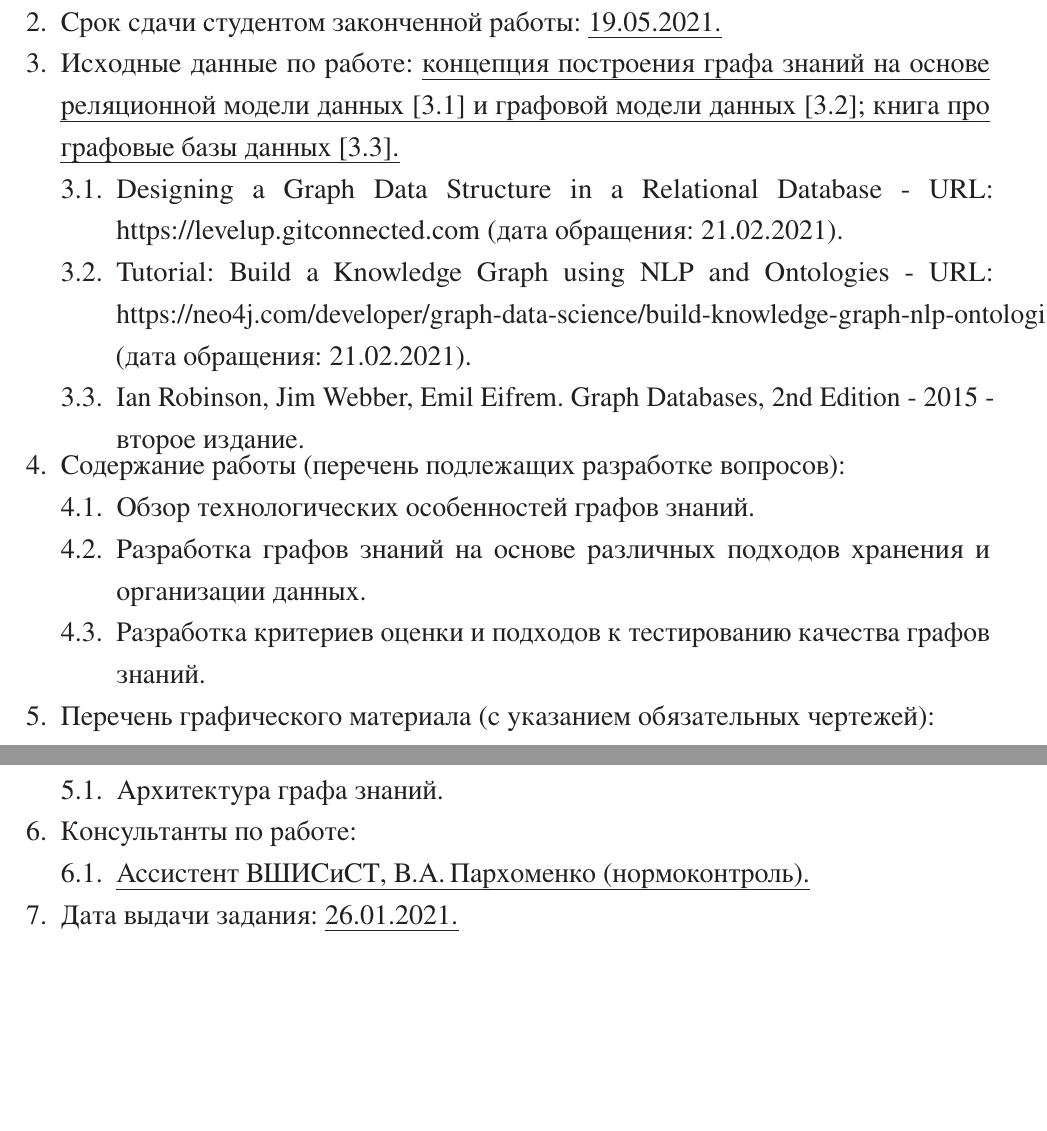
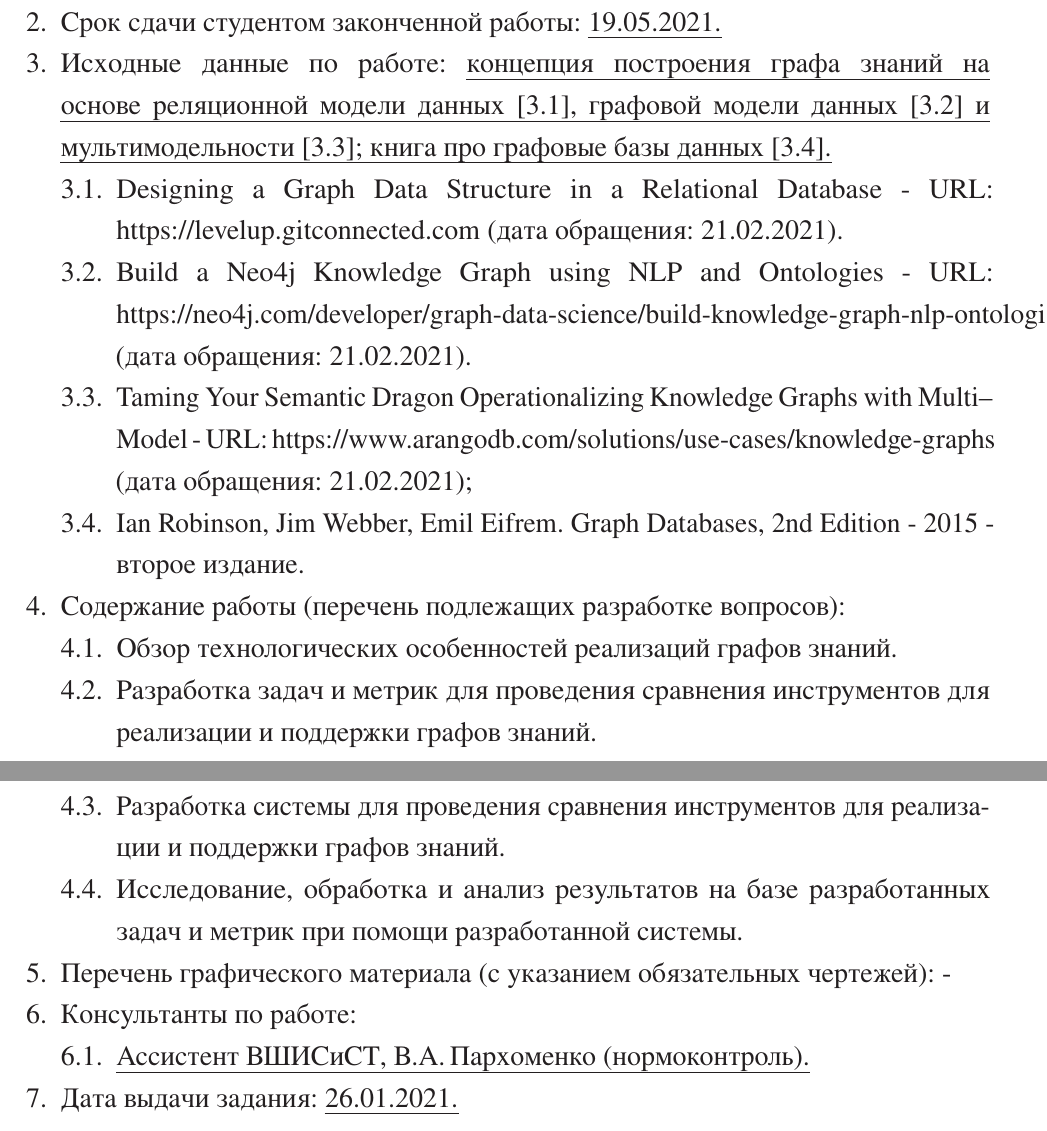
Before and after one commit to prohladenn/graph-databases, a LaTeX thesis (tex/My_thesis.tex, which reads tex/my_folder/task.tex): two parts of pages 2 and 3 of 50, joined at a grey line, cut so that both start at the same text, the shorter picture padded with empty space. The pictures show the PDF file tex/My_thesis.pdf that the author committed with the source.

Commit message:
Task update

```diff
--- a/tex/my_folder/task.tex
+++ b/tex/my_folder/task.tex
@@ -42,24 +42,23 @@
 \item Тема работы: {\expandafter \ulined \thesisTitle.}
 %\item Тема работы (на английском языке): \uline{\thesisTitleEn.} % вероятно после 2021 года
 \item Срок сдачи студентом законченной работы: \uline{\thesisDeadline.}
-\item Исходные данные по работе: \uline{концепция построения графа знаний на основе реляционной модели данных [3.1] и графовой модели данных [3.2]; книга про графовые базы данных [3.3].}
+\item Исходные данные по работе: \uline{концепция построения графа знаний на основе реляционной модели данных [3.1], графовой модели данных [3.2] и мультимодельности [3.3]; книга про графовые базы данных [3.4].}
 \begin{enumerate}[label=\theenumi\arabic*.]
 \item Designing a Graph Data Structure in a Relational Database - URL: https://levelup.gitconnected.com (дата обращения: 21.02.2021).
-\item Tutorial: Build a Knowledge Graph using NLP and Ontologies - URL: https://neo4j.com/developer/graph-data-science/build-knowledge-graph-nlp-ontologies (дата обращения: 21.02.2021).
+\item Build a Neo4j Knowledge Graph using NLP and Ontologies - URL: https://neo4j.com/developer/graph-data-science/build-knowledge-graph-nlp-ontologies (дата обращения: 21.02.2021).
+\item Taming Your Semantic Dragon Operationalizing Knowledge Graphs with Multi-Model - URL: https://www.arangodb.com/solutions/use-cases/knowledge-graphs (дата обращения: 21.02.2021);
 \item Ian Robinson, Jim Webber, Emil Eifrem. Graph Databases, 2nd Edition - 2015 - второе издание.
 \end{enumerate}
-\printbibliographyTask % печать списка источников % КОММЕНТИРУЕМ ЕСЛИ НЕ ИСПОЛЬЗУЕТСЯ
+%\printbibliographyTask % печать списка источников % КОММЕНТИРУЕМ ЕСЛИ НЕ ИСПОЛЬЗУЕТСЯ
 % В СЛУЧАЕ, ЕСЛИ НЕ ИСПОЛЬЗУЕТСЯ МОЖНО ТАКЖЕ ЗАЙТИ В setup.tex и закомментировать \vspace{-0.28\curtextsize}
 \item Содержание работы (перечень подлежащих разработке вопросов):
 \begin{enumerate}[label=\theenumi\arabic*.]
-\item Обзор технологических особенностей графов знаний.
-\item Разработка графов знаний на основе различных подходов хранения и организации данных.
-\item Разработка критериев оценки и подходов к тестированию качества графов знаний.
+\item Обзор технологических особенностей реализаций графов знаний.
+\item Разработка задач и метрик для проведения сравнения инструментов для реализации и поддержки графов знаний.
+\item Разработка системы для проведения сравнения инструментов для реализации и поддержки графов знаний.
+\item Исследование, обработка и анализ результатов на базе разработанных задач и метрик при помощи разработанной системы.
 \end{enumerate}
-\item Перечень графического материала (с указанием обязательных чертежей):
-\begin{enumerate}[label=\theenumi\arabic*.]
-\item Архитектура графа знаний.
-\end{enumerate}
+\item Перечень графического материала (с указанием обязательных чертежей): -
 \item Консультанты по работе:
 \begin{enumerate}[label=\theenumi\arabic*.]
 %		\item  \uline{\emakefirstuc{\ConsultantExtraDegree}, \ConsultantExtra.} % закомментировать при необходимости, идёт первый по порядку.
```
Also changed, not shown: tex/My_thesis.pdf.
